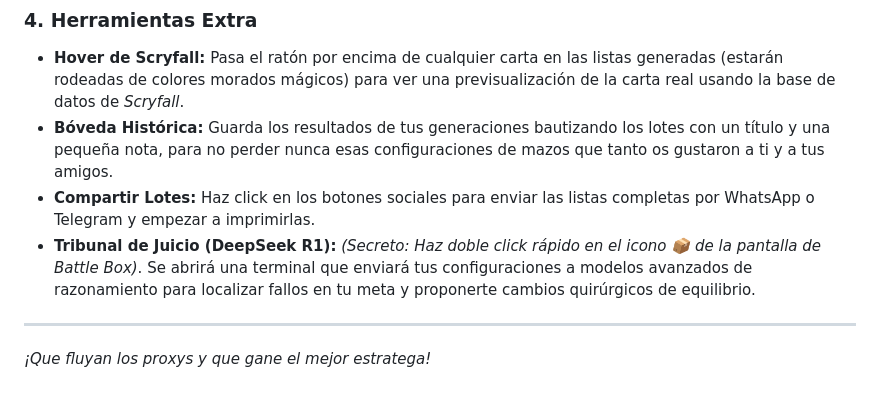
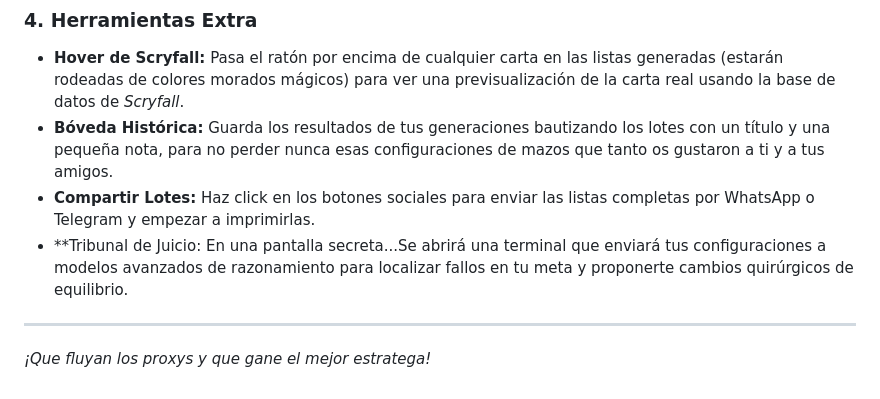
Before and after one commit to CarkX55/MTG-Battlebox-Generator, a Markdown page: README.md, the part around the change. GitHub-like rendering.

```diff
--- a/README.md
+++ b/README.md
@@ -48,7 +48,7 @@ La herramienta agrupará todas tus configuraciones y le enviará un "Mega-Prompt
 *   **Hover de Scryfall:** Pasa el ratón por encima de cualquier carta en las listas generadas (estarán rodeadas de colores morados mágicos) para ver una previsualización de la carta real usando la base de datos de *Scryfall*.
 *   **Bóveda Histórica:** Guarda los resultados de tus generaciones bautizando los lotes con un título y una pequeña nota, para no perder nunca esas configuraciones de mazos que tanto os gustaron a ti y a tus amigos.
 *   **Compartir Lotes:** Haz click en los botones sociales para enviar las listas completas por WhatsApp o Telegram y empezar a imprimirlas.
-*   **Tribunal de Juicio (DeepSeek R1):** *(Secreto: Haz doble click rápido en el icono 📦 de la pantalla de Battle Box)*. Se abrirá una terminal que enviará tus configuraciones a modelos avanzados de razonamiento para localizar fallos en tu meta y proponerte cambios quirúrgicos de equilibrio.
+*   **Tribunal de Juicio: En una pantalla secreta...Se abrirá una terminal que enviará tus configuraciones a modelos avanzados de razonamiento para localizar fallos en tu meta y proponerte cambios quirúrgicos de equilibrio.
 
 ---
 
```
